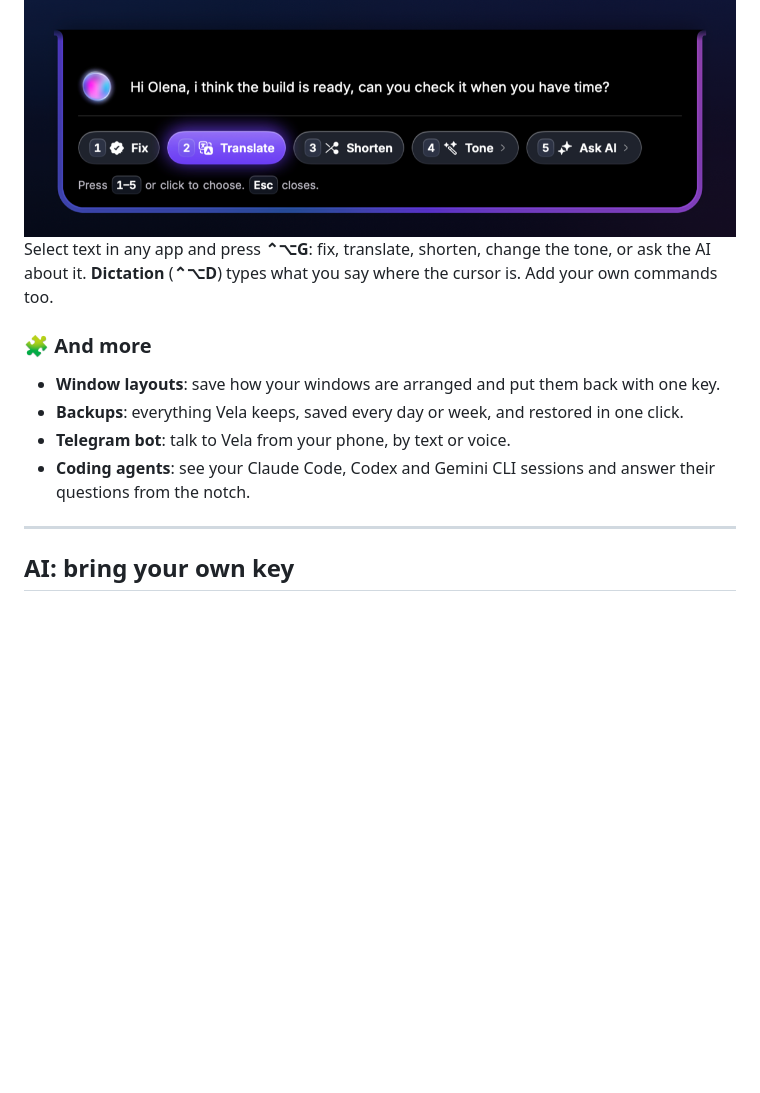
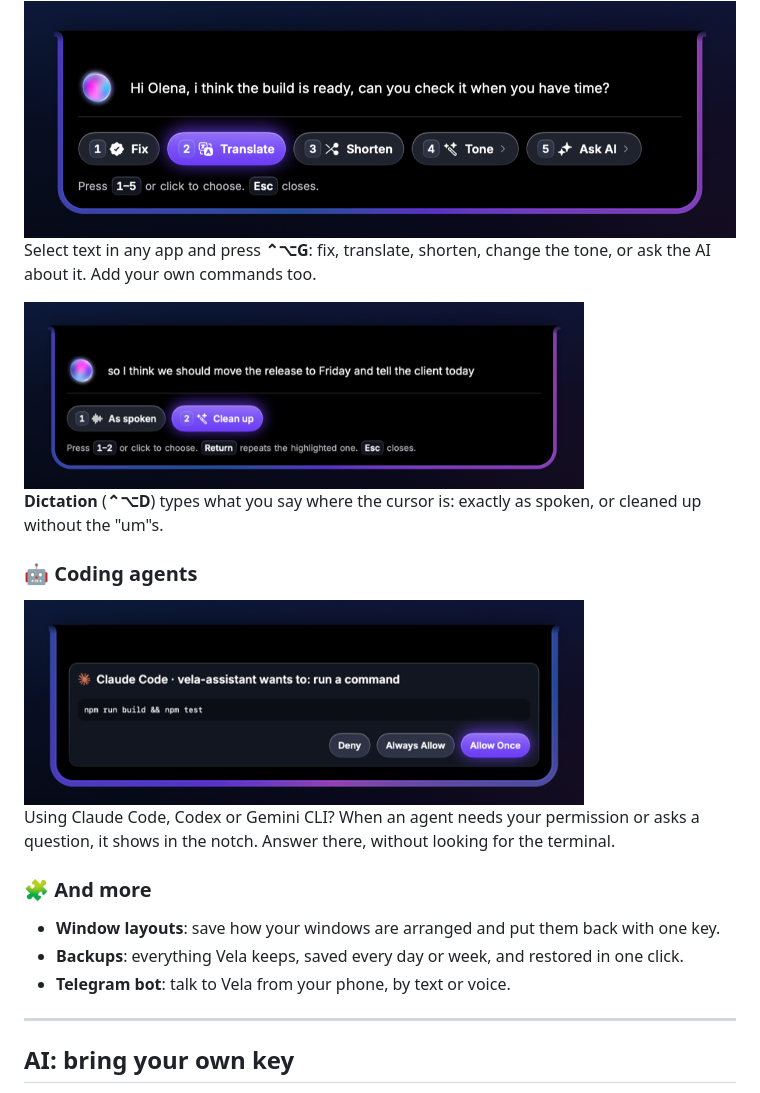
Before and after one commit to wh1tehorse/vela-releases, a Markdown page: README.md, the part around one of its changes. Rendered like a GitHub page; pictures changed too: assets/agents.png (added), assets/dictation.png (added); blank space fills up the shorter version.

Commit message:
Reminders, screenshots, dictation and coding agents with shots
Co-Authored-By: Claude Opus 5.5 <noreply@anthropic.com>

```diff
--- a/README.md
+++ b/README.md
@@ -153,14 +165,23 @@ Press **⌘E** and copy several things: text, pictures, files. Then **⌘V** pas
 
 <img src="assets/selected-text.png" alt="Actions for selected text" width="720">
 
-Select text in any app and press **⌃⌥G**: fix, translate, shorten, change the tone, or ask the AI about it. **Dictation** (**⌃⌥D**) types what you say where the cursor is. Add your own commands too.
+Select text in any app and press **⌃⌥G**: fix, translate, shorten, change the tone, or ask the AI about it. Add your own commands too.
+
+<img src="assets/dictation.png" alt="Dictation: as spoken or cleaned up" width="560">
+
+**Dictation** (**⌃⌥D**) types what you say where the cursor is: exactly as spoken, or cleaned up without the "um"s.
+
+### 🤖 Coding agents
+
+<img src="assets/agents.png" alt="Claude Code asks to run a command, in the notch" width="560">
+
+Using Claude Code, Codex or Gemini CLI? When an agent needs your permission or asks a question, it shows in the notch. Answer there, without looking for the terminal.
 
 ### 🧩 And more
 
 - **Window layouts**: save how your windows are arranged and put them back with one key.
 - **Backups**: everything Vela keeps, saved every day or week, and restored in one click.
 - **Telegram bot**: talk to Vela from your phone, by text or voice.
-- **Coding agents**: see your Claude Code, Codex and Gemini CLI sessions and answer their questions from the notch.
 
 ---
 
```
Also changed, not shown: other parts of README.md (+12 -0 lines), assets/reminder.png (added), assets/screenshot.png (added).
